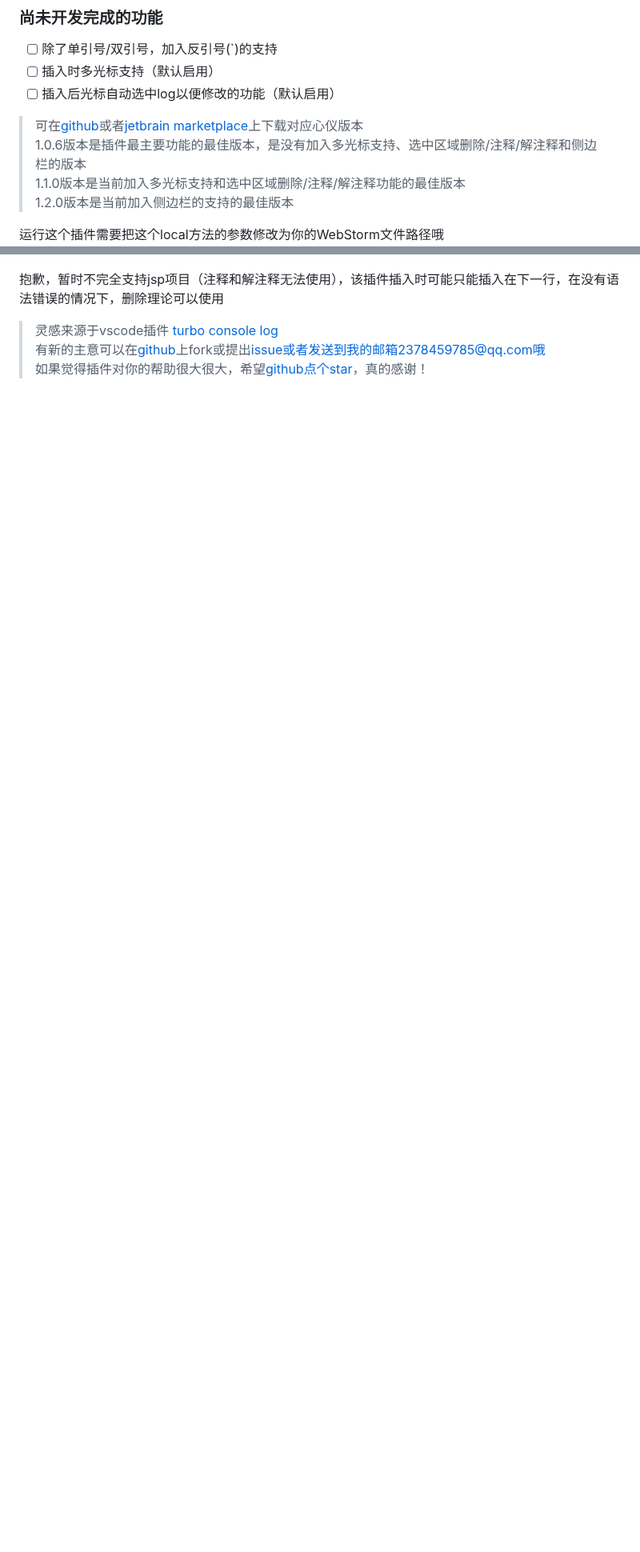
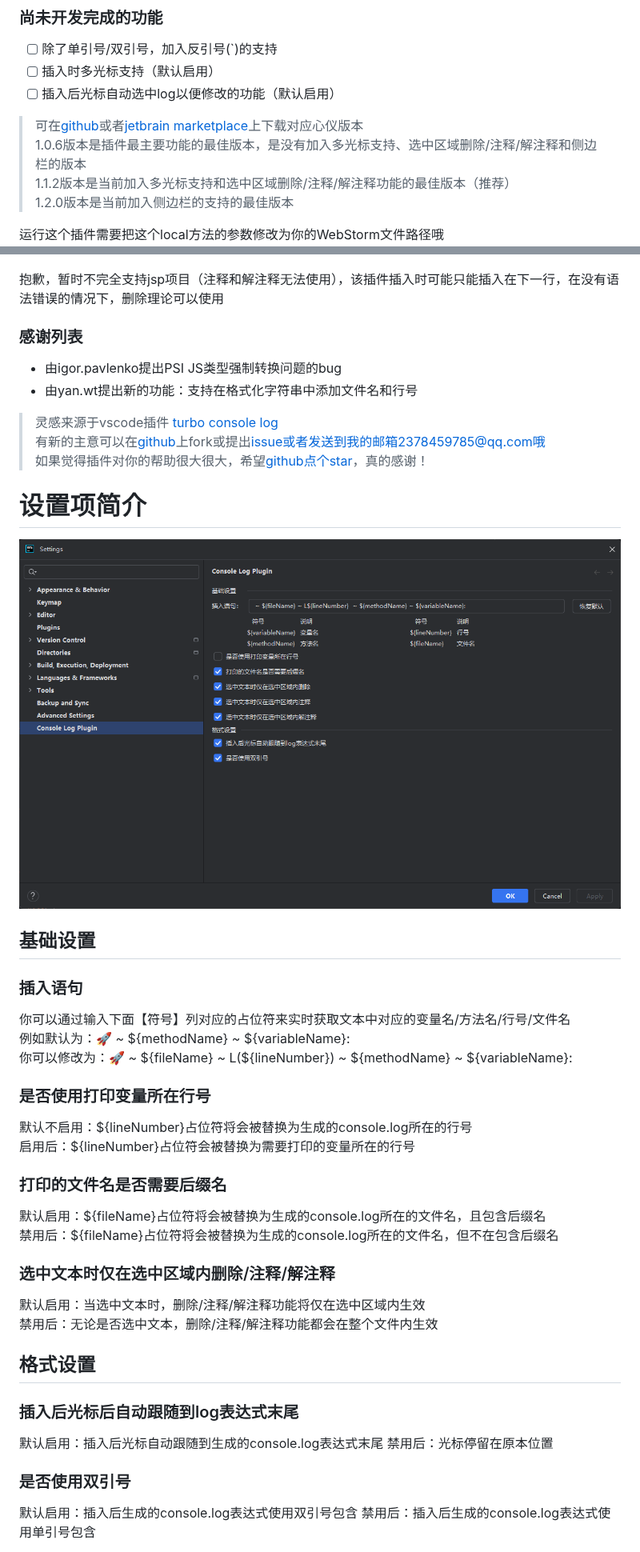
Before and after one commit to Littledogdudu/ConsoleLog, a Markdown page: README.md, 2 parts joined by grey strips. Shown at 80% size. Rendered like a GitHub page; pictures changed too: .github/readme/setting.png (added); blank space fills up the shorter version.

```diff
--- a/README.md
+++ b/README.md
@@ -36,7 +36,7 @@
 
 > 可在[github](https://github.com/Littledogdudu/ConsoleLog/releases)或者[jetbrain marketplace](https://plugins.jetbrains.com/plugin/26574-console-log/versions)上下载对应心仪版本
 > 1.0.6版本是插件最主要功能的最佳版本，是没有加入多光标支持、选中区域删除/注释/解注释和侧边栏的版本
-> 1.1.0版本是当前加入多光标支持和选中区域删除/注释/解注释功能的最佳版本
+> 1.1.2版本是当前加入多光标支持和选中区域删除/注释/解注释功能的最佳版本（推荐）
 > 1.2.0版本是当前加入侧边栏的支持的最佳版本
 
 运行这个插件需要把这个local方法的参数修改为你的WebStorm文件路径哦
@@ -44,6 +44,36 @@
 
 抱歉，暂时不完全支持jsp项目（注释和解注释无法使用），该插件插入时可能只能插入在下一行，在没有语法错误的情况下，删除理论可以使用
 
+### 感谢列表
+- 由igor.pavlenko提出PSI JS类型强制转换问题的bug
+- 由yan.wt提出新的功能：支持在格式化字符串中添加文件名和行号
+
+
 > 灵感来源于vscode插件 [turbo console log](https://github.com/Chakroun-Anas/turbo-console-log)
 > 有新的主意可以在[github](https://github.com/Littledogdudu/ConsoleLog)上fork或提出[issue](https://github.com/Littledogdudu/ConsoleLog/issues)或者发送到我的邮箱2378459785@qq.com哦
 > 如果觉得插件对你的帮助很大很大，希望[github点个star](https://github.com/Littledogdudu/ConsoleLog)，真的感谢！
+
+# 设置项简介
+![setting.png](.github/readme/setting.png)
+## 基础设置
+### 插入语句
+你可以通过输入下面【符号】列对应的占位符来实时获取文本中对应的变量名/方法名/行号/文件名
+例如默认为：🚀 ~ \${methodName} ~ \${variableName}:&nbsp;
+你可以修改为：🚀 ~ \${fileName} ~ L(\${lineNumber}) ~ \${methodName} ~ \${variableName}:&nbsp;
+### 是否使用打印变量所在行号
+默认不启用：\${lineNumber}占位符将会被替换为生成的console.log所在的行号
+启用后：\${lineNumber}占位符会被替换为需要打印的变量所在的行号
+### 打印的文件名是否需要后缀名
+默认启用：\${fileName}占位符将会被替换为生成的console.log所在的文件名，且包含后缀名
+禁用后：\${fileName}占位符将会被替换为生成的console.log所在的文件名，但不在包含后缀名
+### 选中文本时仅在选中区域内删除/注释/解注释
+默认启用：当选中文本时，删除/注释/解注释功能将仅在选中区域内生效
+禁用后：无论是否选中文本，删除/注释/解注释功能都会在整个文件内生效
+## 格式设置
+### 插入后光标后自动跟随到log表达式末尾
+默认启用：插入后光标自动跟随到生成的console.log表达式末尾
+禁用后：光标停留在原本位置
+### 是否使用双引号
+默认启用：插入后生成的console.log表达式使用双引号包含
+禁用后：插入后生成的console.log表达式使用单引号包含
+
```
Also changed, not shown: other parts of README.md (+29 -0 lines), CHANGELOG.en_US.md (+3 -0 lines), CHANGELOG.md (+4 -0 lines), 1 other file.
